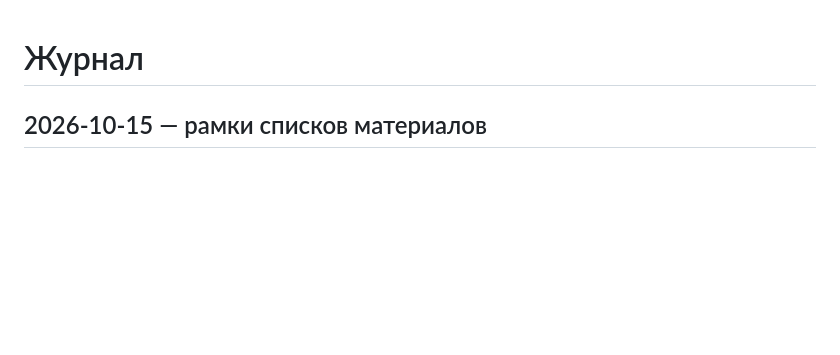
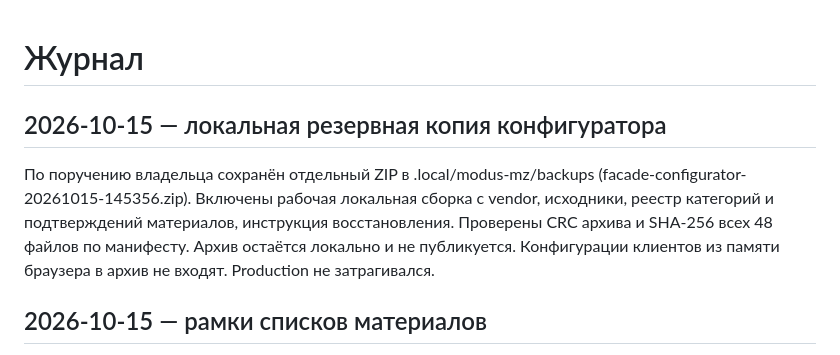
Before and after one commit to alfaglassmchatgpt-afk/agm-site, a Markdown page: docs/CHANGELOG.md, the part around the change. Rendered like a GitHub page; blank space fills up the shorter version.

Commit message:
Record verified local configurator backup

```diff
--- a/docs/CHANGELOG.md
+++ b/docs/CHANGELOG.md
@@ -1,4 +1,8 @@
 # Журнал
+
+## 2026-10-15 — локальная резервная копия конфигуратора
+
+По поручению владельца сохранён отдельный ZIP в .local/modus-mz/backups (facade-configurator-20261015-145356.zip). Включены рабочая локальная сборка с vendor, исходники, реестр категорий и подтверждений материалов, инструкция восстановления. Проверены CRC архива и SHA-256 всех 48 файлов по манифесту. Архив остаётся локально и не публикуется. Конфигурации клиентов из памяти браузера в архив не входят. Production не затрагивался.
 
 ## 2026-10-15 — рамки списков материалов
 
```
Also changed, not shown: docs/STATUS.md (+4 -0 lines).
